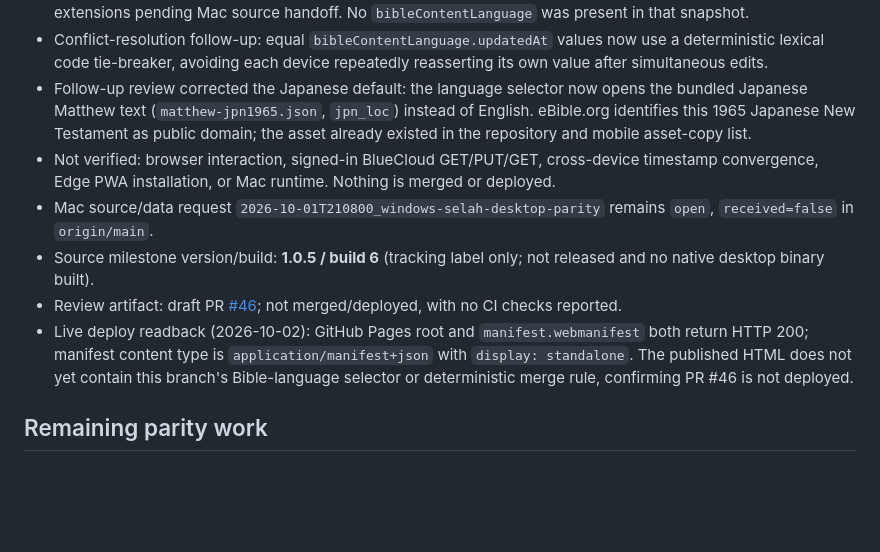
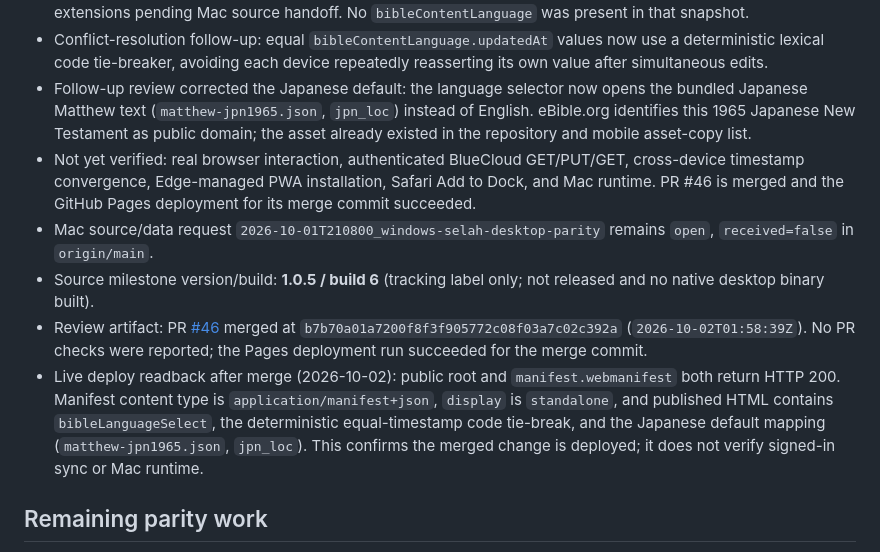
Before and after one commit to delight0517/selah-bible-meditation, a Markdown page: TODO.md, the part around the change. Rendered like a GitHub page; blank space fills up the shorter version.

Commit message:
docs: reconcile Selah deploy status after merge

```diff
--- a/TODO.md
+++ b/TODO.md
@@ -11,12 +11,11 @@
 - Mac snapshot audit: a new October 2 `cloudstate_*_selah.json` was found in the handoff repository. Without reading private record values, its top-level inventory showed `computerReadingRequest` and `computerReadingResult` (both null) that were not yet named in the schema; added them as opaque JSON extensions pending Mac source handoff. No `bibleContentLanguage` was present in that snapshot.
 - Conflict-resolution follow-up: equal `bibleContentLanguage.updatedAt` values now use a deterministic lexical code tie-breaker, avoiding each device repeatedly reasserting its own value after simultaneous edits.
 - Follow-up review corrected the Japanese default: the language selector now opens the bundled Japanese Matthew text (`matthew-jpn1965.json`, `jpn_loc`) instead of English. eBible.org identifies this 1965 Japanese New Testament as public domain; the asset already existed in the repository and mobile asset-copy list.
-- Not verified: browser interaction, signed-in BlueCloud GET/PUT/GET, cross-device timestamp convergence, Edge PWA installation, or Mac runtime. Nothing is merged or deployed.
+- Not yet verified: real browser interaction, authenticated BlueCloud GET/PUT/GET, cross-device timestamp convergence, Edge-managed PWA installation, Safari Add to Dock, and Mac runtime. PR #46 is merged and the GitHub Pages deployment for its merge commit succeeded.
 - Mac source/data request `2026-10-01T210800_windows-selah-desktop-parity` remains `open`, `received=false` in `origin/main`.
 - Source milestone version/build: **1.0.5 / build 6** (tracking label only; not released and no native desktop binary built).
-- Review artifact: draft PR [#46](https://github.com/delight0517/selah-bible-meditation/pull/46); not merged/deployed, with no CI checks reported.
-- Live deploy readback (2026-10-02): GitHub Pages root and `manifest.webmanifest` both return HTTP 200; manifest content type is `application/manifest+json` with `display: standalone`. The published HTML does not yet contain this branch's Bible-language selector or deterministic merge rule, confirming PR #46 is not deployed.
-
+- Review artifact: PR [#46](https://github.com/delight0517/selah-bible-meditation/pull/46) merged at `b7b70a01a7200f8f3f905772c08f03a7c02c392a` (`2026-10-02T01:58:39Z`). No PR checks were reported; the Pages deployment run succeeded for the merge commit.
+- Live deploy readback after merge (2026-10-02): public root and `manifest.webmanifest` both return HTTP 200. Manifest content type is `application/manifest+json`, `display` is `standalone`, and published HTML contains `bibleLanguageSelect`, the deterministic equal-timestamp code tie-break, and the Japanese default mapping (`matthew-jpn1965.json`, `jpn_loc`). This confirms the merged change is deployed; it does not verify signed-in sync or Mac runtime.
 ## Remaining parity work
 - Read Mac operator's reply and reconcile the source/contract description with actual Mac runtime evidence.
 - Use a synthetic test account/fixture to verify preference sync without exposing personal reflections or credentials.
```
